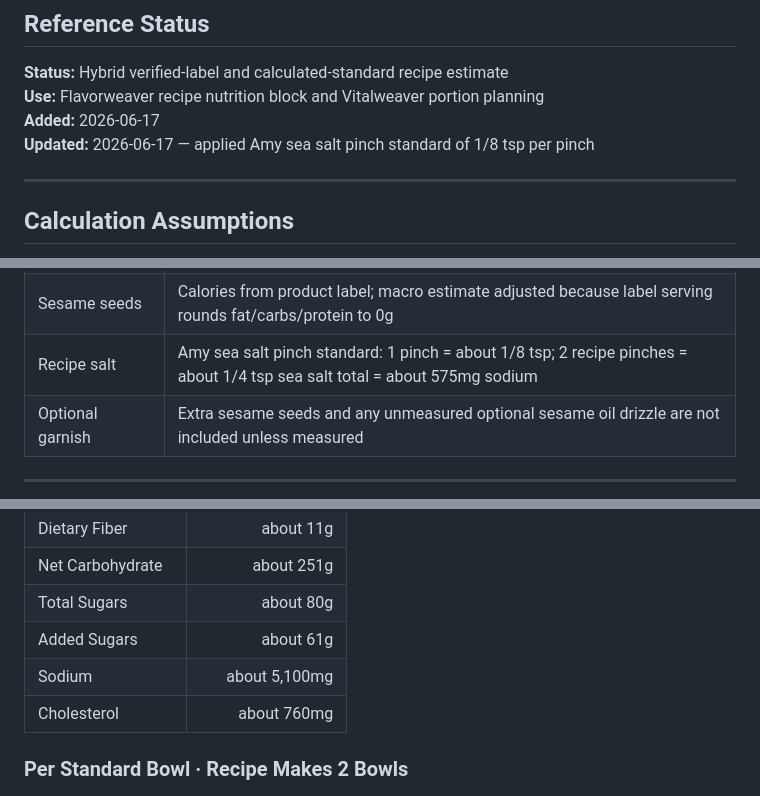
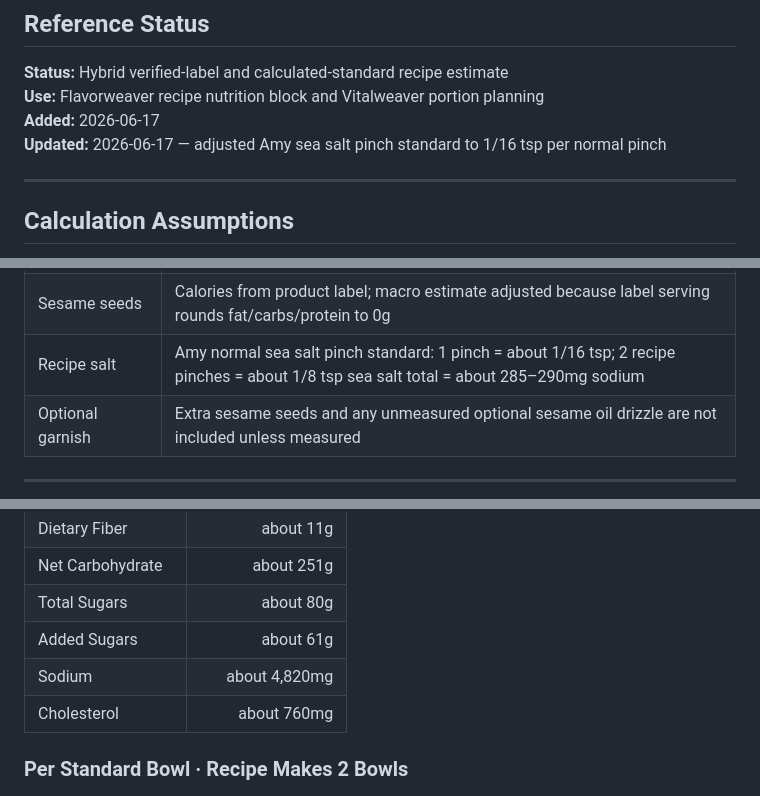
Before and after one commit to ablack2225/Flavorweaver, a Markdown page: nutrition-reference/recipe-calculations/bold-bulgogi-bowls.md, 3 parts joined by grey strips. GitHub-like rendering.

Commit message:
Adjust Amy sea salt pinch standard to 1/16 tsp

```diff
--- a/nutrition-reference/recipe-calculations/bold-bulgogi-bowls.md
+++ b/nutrition-reference/recipe-calculations/bold-bulgogi-bowls.md
@@ -5,7 +5,7 @@
 **Status:** Hybrid verified-label and calculated-standard recipe estimate
 **Use:** Flavorweaver recipe nutrition block and Vitalweaver portion planning
 **Added:** 2026-06-17
-**Updated:** 2026-06-17 — applied Amy sea salt pinch standard of 1/8 tsp per pinch
+**Updated:** 2026-06-17 — adjusted Amy sea salt pinch standard to 1/16 tsp per normal pinch
 
 ---
 
@@ -25,7 +25,7 @@ This calculation uses the Flavorweaver recipe as Amy actually cooks it, preservi
 | Pickle brine | Approximate partial brine absorption included; actual sugar/sodium may vary after draining |
 | Sesame oil | All measured sesame oil in the recipe is included: 1 Tbsp in sauce, 1 tsp in pickle finish, and 1 tsp in vegetable saute |
 | Sesame seeds | Calories from product label; macro estimate adjusted because label serving rounds fat/carbs/protein to 0g |
-| Recipe salt | Amy sea salt pinch standard: 1 pinch = about 1/8 tsp; 2 recipe pinches = about 1/4 tsp sea salt total = about 575mg sodium |
+| Recipe salt | Amy normal sea salt pinch standard: 1 pinch = about 1/16 tsp; 2 recipe pinches = about 1/8 tsp sea salt total = about 285–290mg sodium |
 | Optional garnish | Extra sesame seeds and any unmeasured optional sesame oil drizzle are not included unless measured |
 
 ---
@@ -45,7 +45,7 @@ This calculation uses the Flavorweaver recipe as Amy actually cooks it, preservi
 | Net Carbohydrate | about 251g |
 | Total Sugars | about 80g |
 | Added Sugars | about 61g |
-| Sodium | about 5,100mg |
+| Sodium | about 4,820mg |
 | Cholesterol | about 760mg |
 
 ### Per Standard Bowl · Recipe Makes 2 Bowls
```
Also changed, not shown: other parts of nutrition-reference/recipe-calculations/bold-bulgogi-bowls.md (+5 -4 lines).
